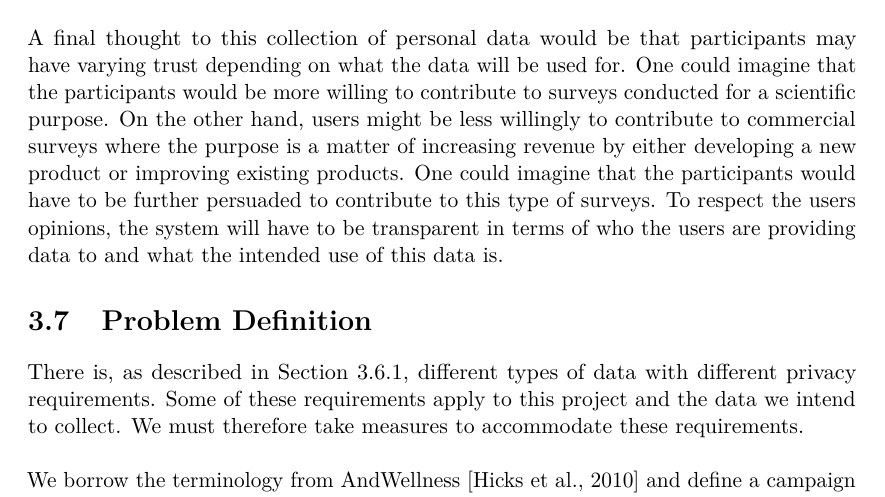
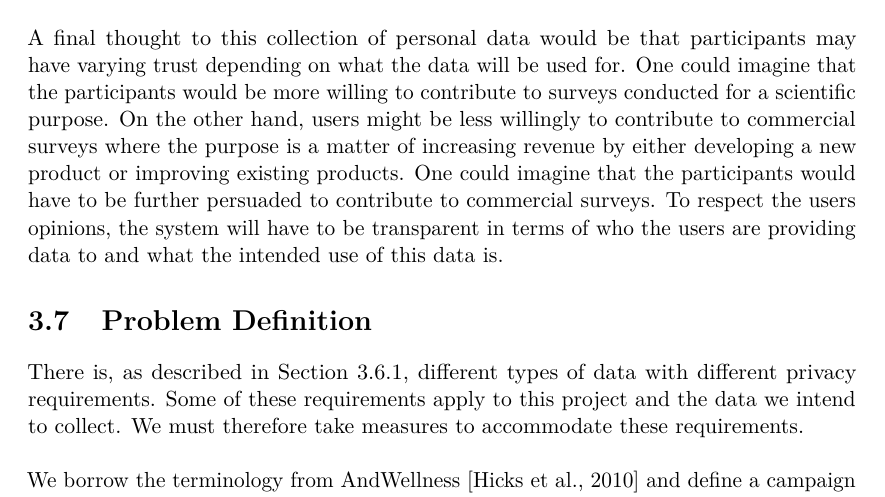
Before and after one commit to Shaderex/SW8-Report, a LaTeX thesis (super_main.tex, which reads content/problem_analysis/ethical_considerations.tex): part of page 24 of 50, cut so that both start at the same text. Compiled offline with pdfLaTeX.

Commit message:
Minor correction in ethical considerations

```diff
--- a/content/problem_analysis/ethical_considerations.tex
+++ b/content/problem_analysis/ethical_considerations.tex
@@ -18,4 +18,4 @@ Experts deem that abuse of personal data is becoming an increasing risk. One mus
 
 Taking both the legislative requirements and our ethical obligations into consideration, a safe and secure infrastructure needs to be established in systems operating with information that potentially is harmful to the people it was gathered from. We will have to be considerate of the participants by informing them about how the system use and process the data they provide, and obtain their consent before gathering personal data from their ubiquitous devices.
 \\\\
-A final thought to this collection of personal data would be that participants may have varying trust depending on what the data will be used for. One could imagine that the participants would be more willing to contribute to surveys conducted for a scientific purpose. On the other hand, users might be less willingly to contribute to commercial surveys where the purpose is a matter of increasing revenue by either developing a new product or improving existing products. One could imagine that the participants would have to be further persuaded to contribute to this type of surveys. To respect the users opinions, the system will have to be transparent in terms of who the users are providing data to and what the intended use of this data is.
+A final thought to this collection of personal data would be that participants may have varying trust depending on what the data will be used for. One could imagine that the participants would be more willing to contribute to surveys conducted for a scientific purpose. On the other hand, users might be less willingly to contribute to commercial surveys where the purpose is a matter of increasing revenue by either developing a new product or improving existing products. One could imagine that the participants would have to be further persuaded to contribute to commercial surveys. To respect the users opinions, the system will have to be transparent in terms of who the users are providing data to and what the intended use of this data is.
```
